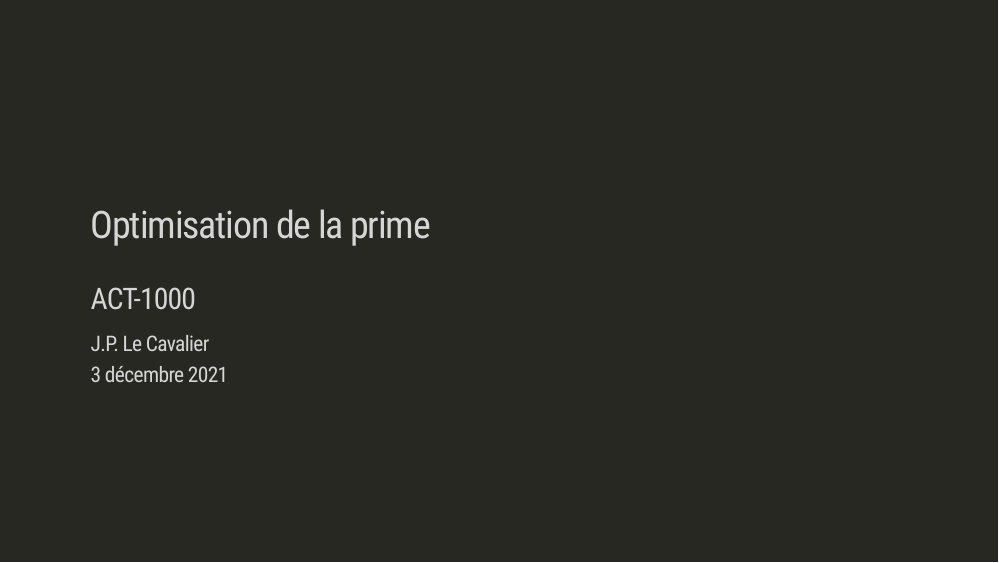
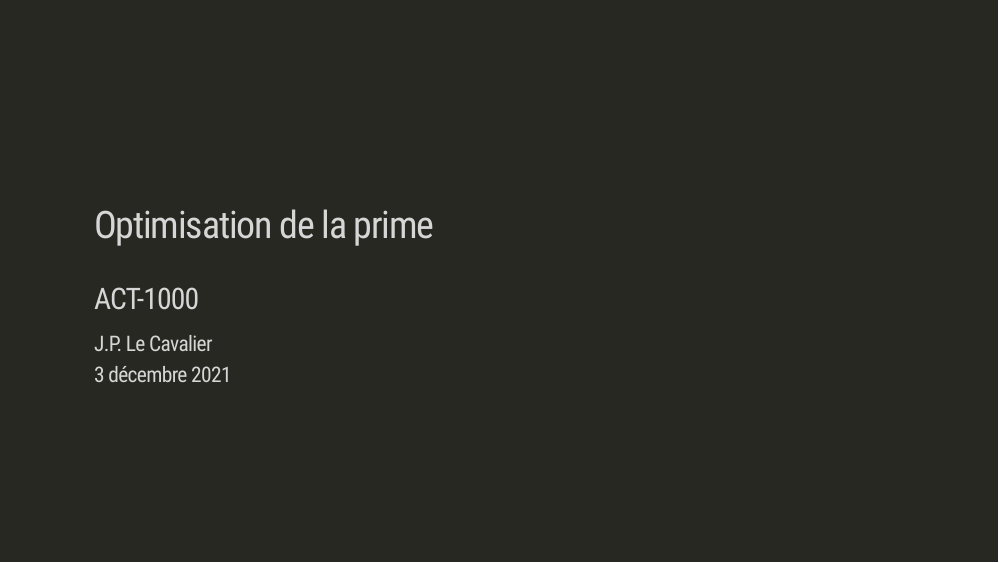
Before and after one commit to jplecavalier/act1000-premium-optimization, an R Markdown document (index.Rmd): page 1 of 2. Rendered offline with R 4.5, knitr and Pandoc, with nearby package versions; the slides are laid out offline by our stand-in for remark.js, each with all of its steps uncovered, in fonts that may differ from those the slides ask for, and without slide numbers, shadows or browser add-ons; some code elsewhere in the file could not run offline; a font, style sheet, LaTeX package, included part or bibliography that could not be used is replaced or left out; a web font asked for in the figures is replaced by an installed one.

Commit message:
Add svg logo and realign title slide text

```diff
--- a/extra.css
+++ b/extra.css
@@ -1,7 +1,7 @@
 /* Title slide */
 .title-slide {
   text-align: left !important;
-  padding-left: 110px;
+  padding-left: 114px;
 }
 
 /* Title */
--- a/index.Rmd
+++ b/index.Rmd
@@ -44,7 +44,7 @@ opts_chunk$set(
 style_duo(
   primary_color = "#53565A",
   secondary_color = "#FDDB00",
-  title_slide_background_image = "logo.png",
+  title_slide_background_image = "logo.svg",
   title_slide_background_size = "320px",
   title_slide_background_position = "10% 90%",
   text_font_google = google_font("Roboto"),
```
Also changed, not shown: logo.png (deleted), logo.svg (added).
